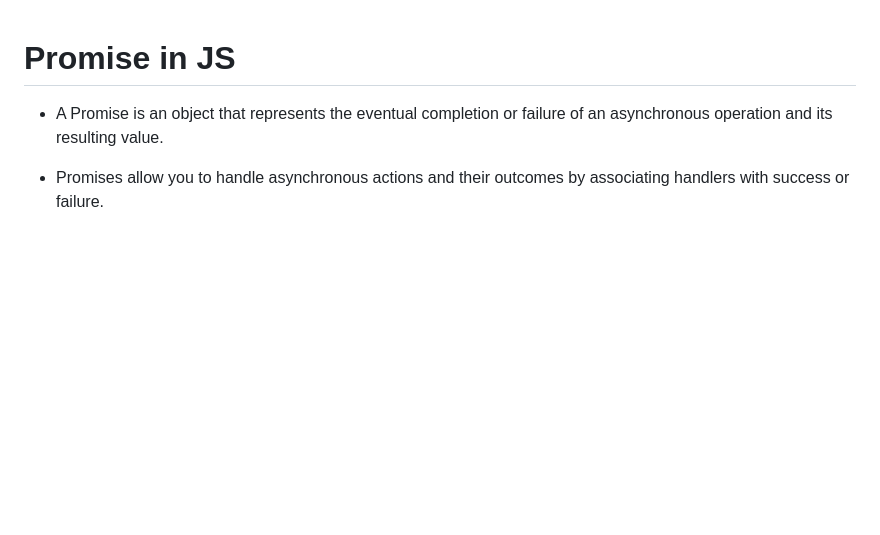
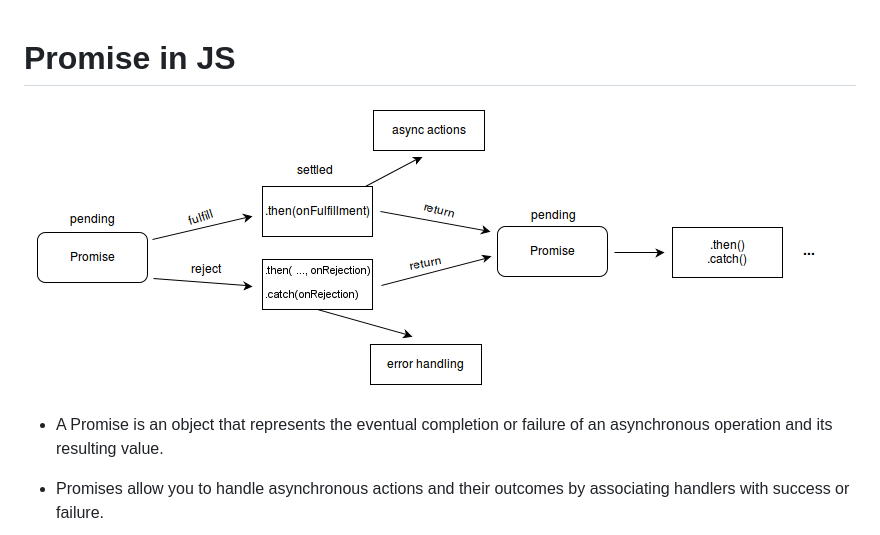
Before and after one commit to Sareeka61/LSPP-60-days-learning, a Markdown page: 30. promise.md, the part around the change. Drawn GitHub-style; pictures changed too: assets/promises.png (added); blank space fills up the shorter version.

Commit message:
image added

```diff
--- a/30. promise.md
+++ b/30. promise.md
@@ -1,4 +1,6 @@
 # Promise in JS
+
+![promises](assets/promises.png)
 
 - A Promise is an object that represents the eventual completion or failure of an asynchronous operation and its resulting value.
 
```
